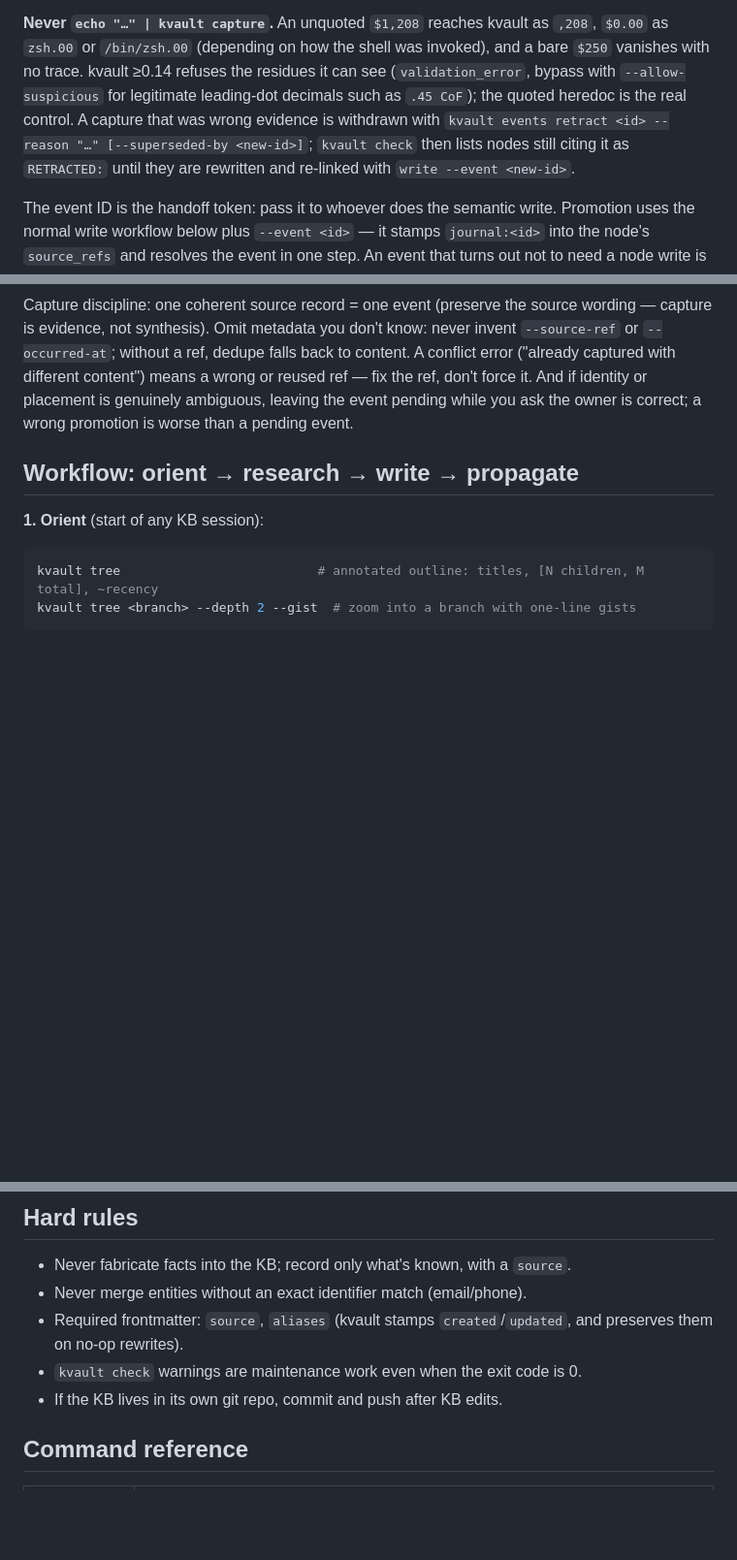
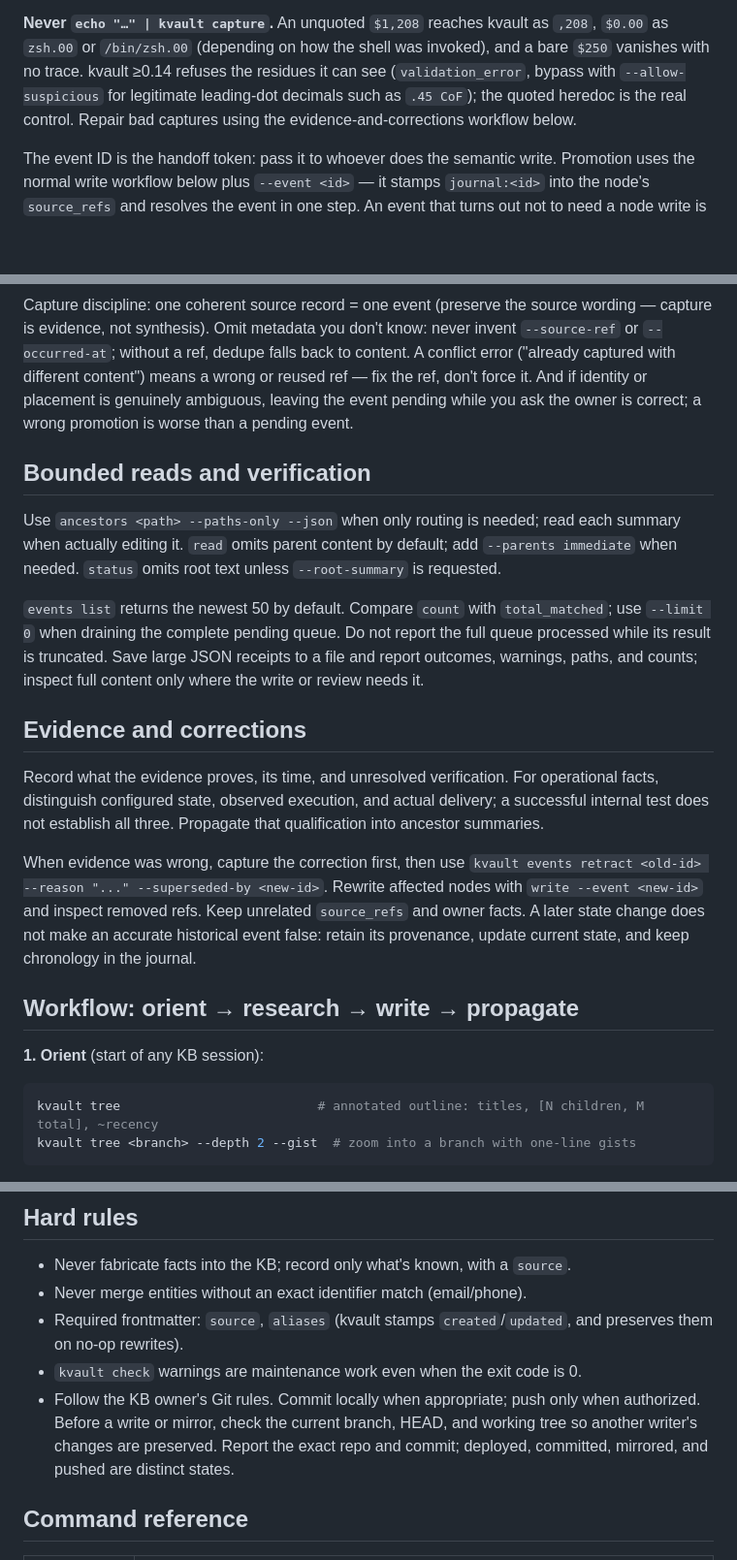
Before and after one commit to cimo-labs/kvault, a Markdown page: skills/kvault/SKILL.md, 3 parts joined by grey strips. Shown at 97% size. Rendered like a GitHub page; blank space fills up the shorter version.

Commit message:
docs: clarify bounded KB workflows and authorized Git publishing

```diff
--- a/skills/kvault/SKILL.md
+++ b/skills/kvault/SKILL.md
@@ -33,10 +33,8 @@ KVEOF
 **Never `echo "…" | kvault capture`.** An unquoted `$1,208` reaches kvault as `,208`,
 `$0.00` as `zsh.00` or `/bin/zsh.00` (depending on how the shell was invoked), and a bare `$250` vanishes with no trace. kvault ≥0.14 refuses the
 residues it can see (`validation_error`, bypass with `--allow-suspicious` for legitimate
-leading-dot decimals such as `.45 CoF`); the quoted heredoc is the real control. A capture
-that was wrong evidence is withdrawn with `kvault events retract <id> --reason "…"
-[--superseded-by <new-id>]`; `kvault check` then lists nodes still citing it as `RETRACTED:`
-until they are rewritten and re-linked with `write --event <new-id>`.
+leading-dot decimals such as `.45 CoF`); the quoted heredoc is the real control.
+Repair bad captures using the evidence-and-corrections workflow below.
 
 The event ID is the handoff token: pass it to whoever does the semantic write. Promotion
 uses the normal write workflow below plus `--event <id>` — it stamps `journal:<id>` into the
@@ -60,6 +58,33 @@ error ("already captured with different content") means a wrong or reused ref
 ref, don't force it. And if identity or placement is genuinely ambiguous, leaving the
 event pending while you ask the owner is correct; a wrong promotion is worse than a
 pending event.
+
+## Bounded reads and verification
+
+Use `ancestors <path> --paths-only --json` when only routing is needed; read each
+summary when actually editing it. `read` omits parent content by default; add
+`--parents immediate` when needed. `status` omits root text unless
+`--root-summary` is requested.
+
+`events list` returns the newest 50 by default. Compare `count` with
+`total_matched`; use `--limit 0` when draining the complete pending queue.
+Do not report the full queue processed while its result is truncated.
+Save large JSON receipts to a file and report outcomes, warnings, paths, and
+counts; inspect full content only where the write or review needs it.
+
+## Evidence and corrections
+
+Record what the evidence proves, its time, and unresolved verification. For
+operational facts, distinguish configured state, observed execution, and actual
+delivery; a successful internal test does not establish all three. Propagate
+that qualification into ancestor summaries.
+
+When evidence was wrong, capture the correction first, then use
+`kvault events retract <old-id> --reason "..." --superseded-by <new-id>`.
+Rewrite affected nodes with `write --event <new-id>` and inspect removed refs.
+Keep unrelated `source_refs` and owner facts. A later state change does not make
+an accurate historical event false: retain its provenance, update current state,
+and keep chronology in the journal.
 
 ## Workflow: orient → research → write → propagate
 
@@ -166,7 +191,10 @@ maintenance pass to see what has already been touched.
 - Required frontmatter: `source`, `aliases` (kvault stamps `created`/`updated`, and
   preserves them on no-op rewrites).
 - `kvault check` warnings are maintenance work even when the exit code is 0.
-- If the KB lives in its own git repo, commit and push after KB edits.
+- Follow the KB owner's Git rules. Commit locally when appropriate; push only
+  when authorized. Before a write or mirror, check the current branch, HEAD, and
+  working tree so another writer's changes are preserved. Report the exact repo
+  and commit; deployed, committed, mirrored, and pushed are distinct states.
 
 ## Command reference
 
```
